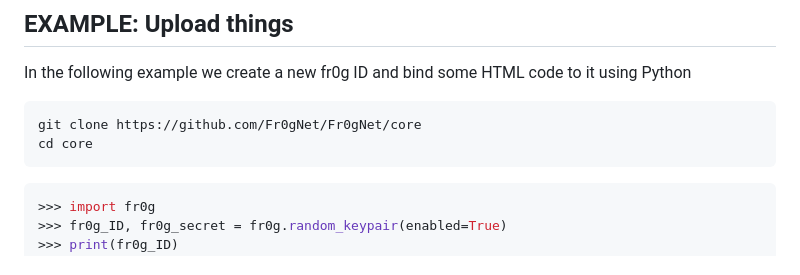
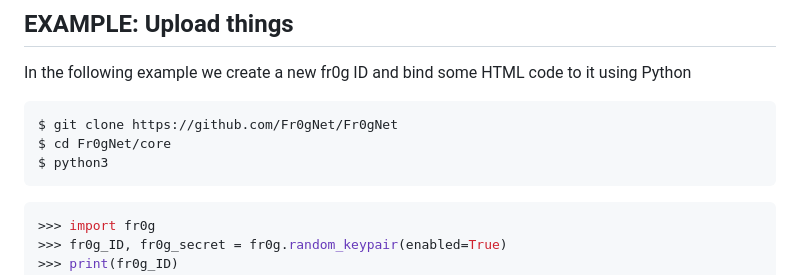
Before and after one commit to Fr0gNet/Fr0gNet, a Markdown page: README.md, the part around the change. GitHub-like rendering.

````diff
--- a/README.md
+++ b/README.md
@@ -33,8 +33,9 @@ The core of fr0g is written in Python as a one pure-python file: fr0g.py
 In the following example we create a new fr0g ID and bind some HTML code to it using Python
 
 ```bash
-git clone https://github.com/Fr0gNet/Fr0gNet/core
-cd core
+$ git clone https://github.com/Fr0gNet/Fr0gNet
+$ cd Fr0gNet/core
+$ python3
 ```
 
 ```python
````
